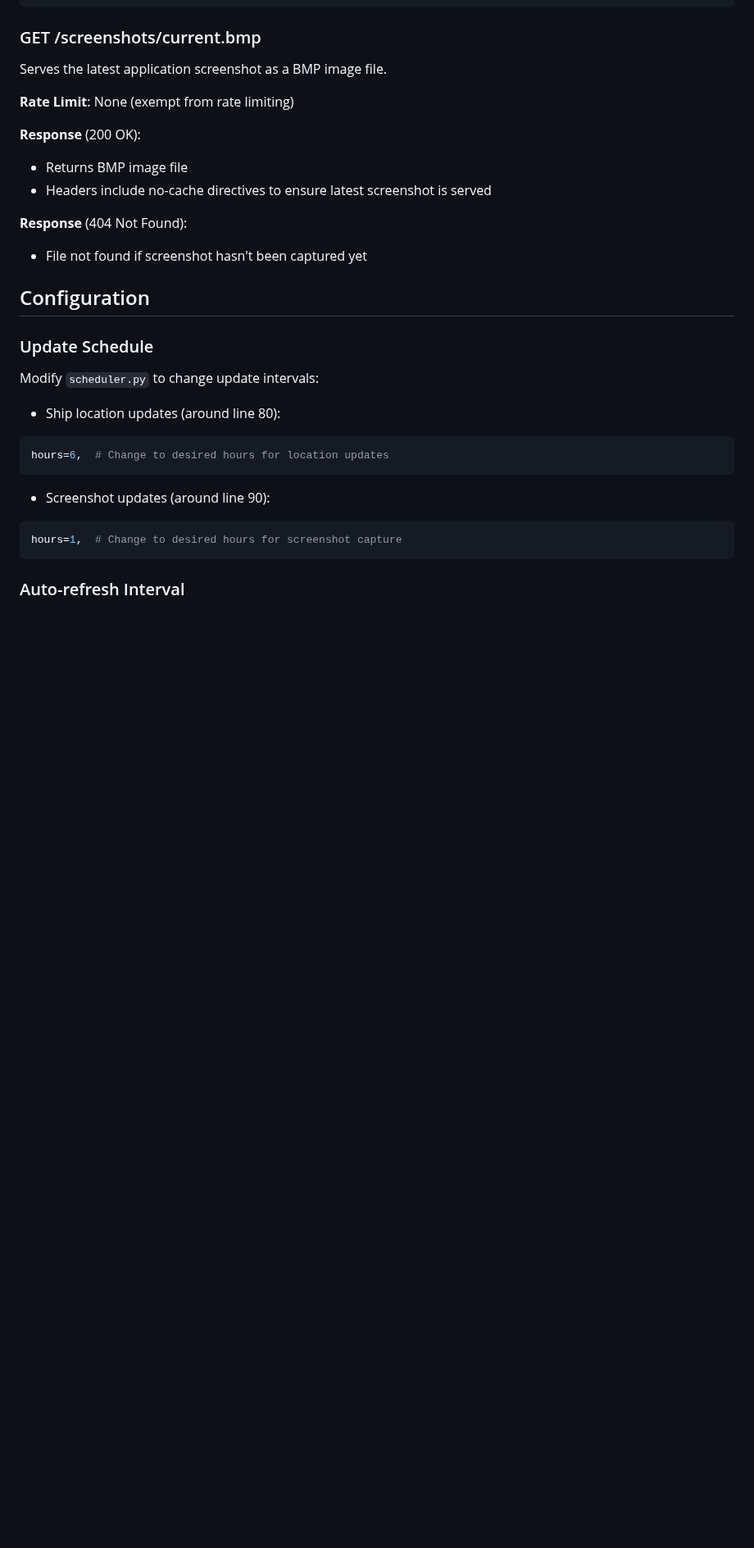
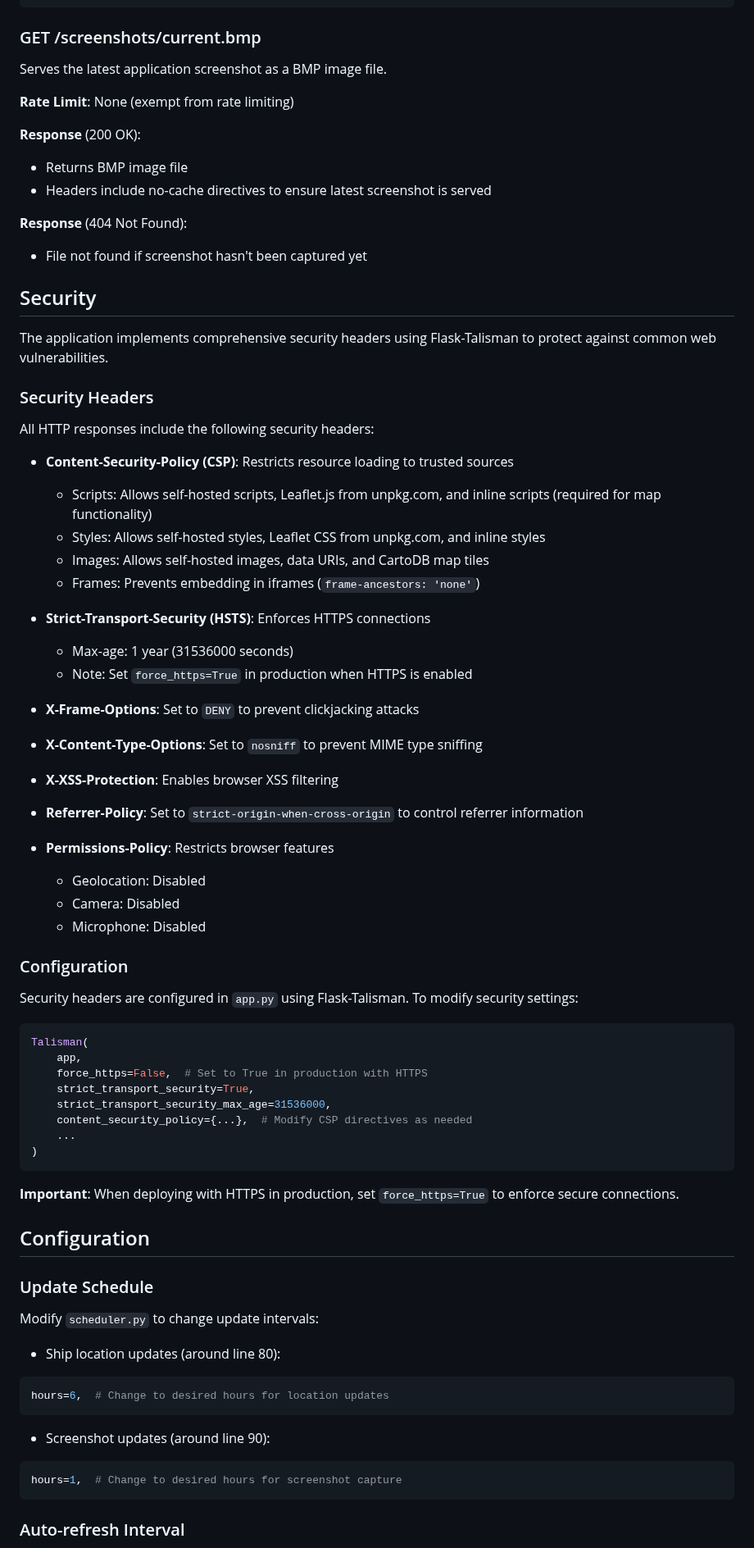
Before and after one commit to nickmyku/italian-job, a Markdown page: README.md, the part around one of its changes. Shown at 82% size. GitHub-like rendering; blank space fills up the shorter version.

Commit message:
feat: Add Flask-Talisman for security headers
Co-authored-by: nickmyku <nickmyku@gmail.com>

````diff
--- a/README.md
+++ b/README.md
@@ -483,6 +486,54 @@ Serves the latest application screenshot as a BMP image file.
 **Response** (404 Not Found):
 - File not found if screenshot hasn't been captured yet
 
+## Security
+
+The application implements comprehensive security headers using Flask-Talisman to protect against common web vulnerabilities.
+
+### Security Headers
+
+All HTTP responses include the following security headers:
+
+- **Content-Security-Policy (CSP)**: Restricts resource loading to trusted sources
+  - Scripts: Allows self-hosted scripts, Leaflet.js from unpkg.com, and inline scripts (required for map functionality)
+  - Styles: Allows self-hosted styles, Leaflet CSS from unpkg.com, and inline styles
+  - Images: Allows self-hosted images, data URIs, and CartoDB map tiles
+  - Frames: Prevents embedding in iframes (`frame-ancestors: 'none'`)
+
+- **Strict-Transport-Security (HSTS)**: Enforces HTTPS connections
+  - Max-age: 1 year (31536000 seconds)
+  - Note: Set `force_https=True` in production when HTTPS is enabled
+
+- **X-Frame-Options**: Set to `DENY` to prevent clickjacking attacks
+
+- **X-Content-Type-Options**: Set to `nosniff` to prevent MIME type sniffing
+
+- **X-XSS-Protection**: Enables browser XSS filtering
+
+- **Referrer-Policy**: Set to `strict-origin-when-cross-origin` to control referrer information
+
+- **Permissions-Policy**: Restricts browser features
+  - Geolocation: Disabled
+  - Camera: Disabled
+  - Microphone: Disabled
+
+### Configuration
+
+Security headers are configured in `app.py` using Flask-Talisman. To modify security settings:
+
+```python
+Talisman(
+    app,
+    force_https=False,  # Set to True in production with HTTPS
+    strict_transport_security=True,
+    strict_transport_security_max_age=31536000,
+    content_security_policy={...},  # Modify CSP directives as needed
+    ...
+)
+```
+
+**Important**: When deploying with HTTPS in production, set `force_https=True` to enforce secure connections.
+
 ## Configuration
 
 ### Update Schedule
````
Also changed, not shown: other parts of README.md (+3 -0 lines).
